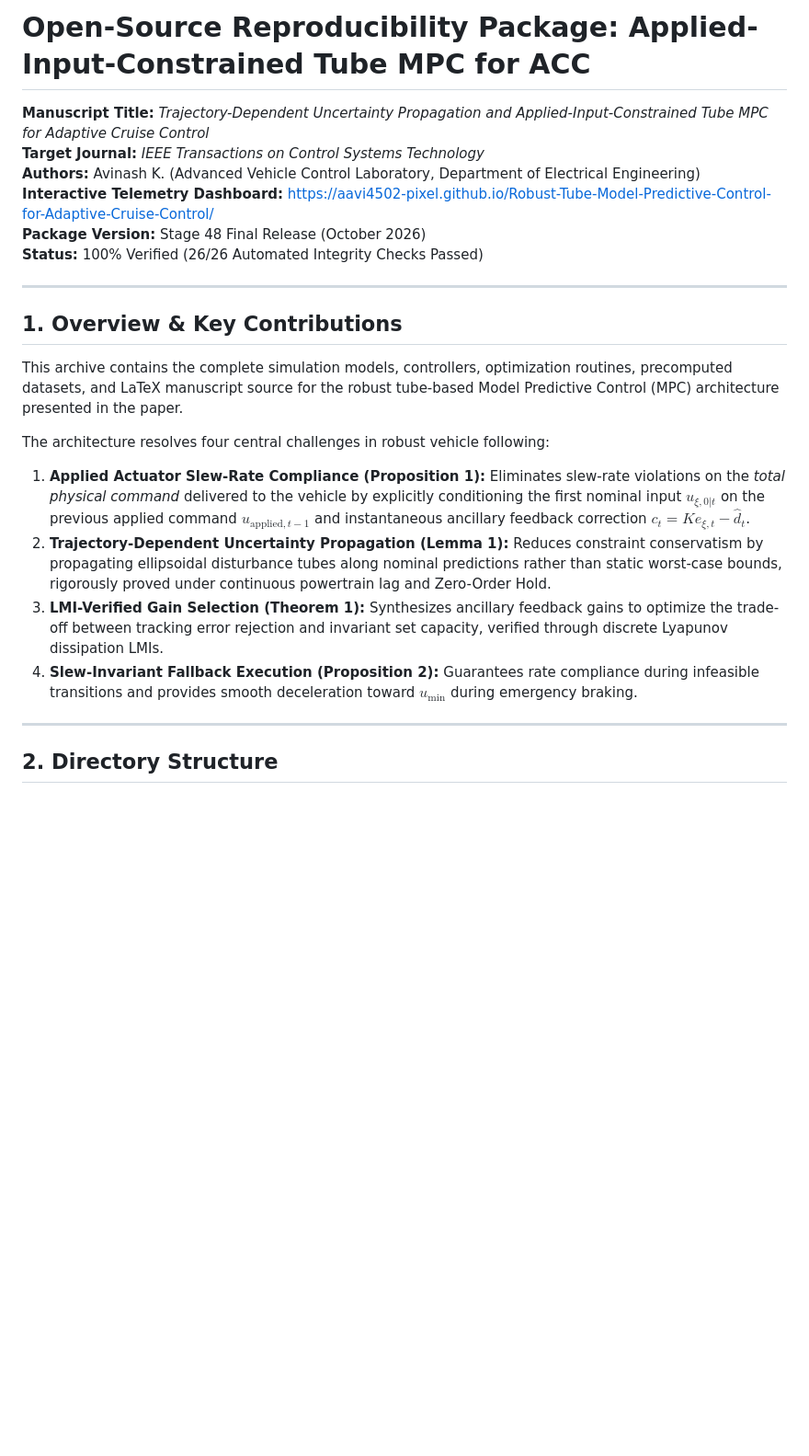
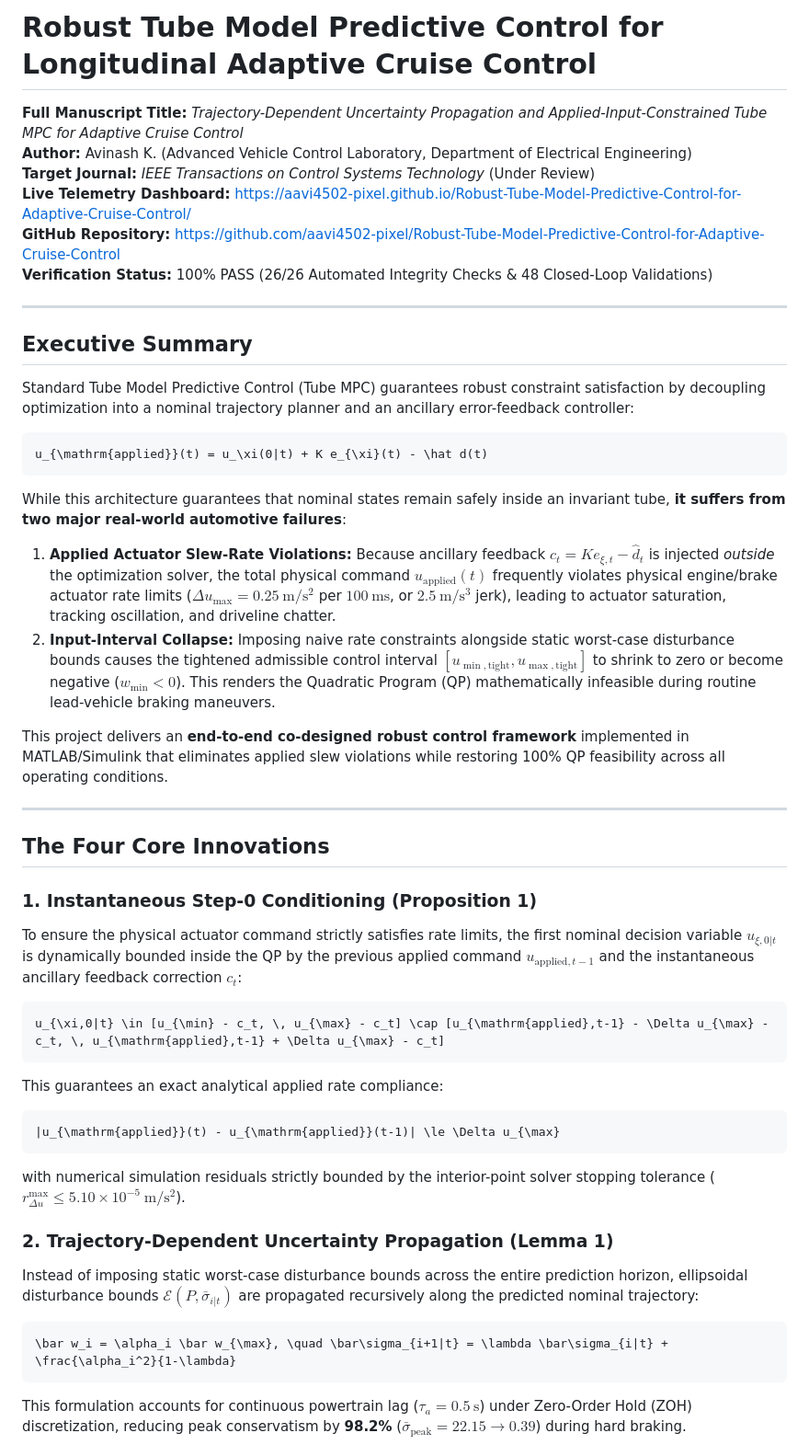
Before and after one commit to aavi4502-pixel/Robust-Tube-Model-Predictive-Control-for-Adaptive-Cruise-Control, a Markdown page: README.md, the part around one of its changes. Shown at 92% size. Drawn GitHub-style; blank space fills up the shorter version.

````diff
--- a/README.md
+++ b/README.md
@@ -1,24 +1,46 @@
-# Open-Source Reproducibility Package: Applied-Input-Constrained Tube MPC for ACC
+# Robust Tube Model Predictive Control for Longitudinal Adaptive Cruise Control
 
-**Manuscript Title:** *Trajectory-Dependent Uncertainty Propagation and Applied-Input-Constrained Tube MPC for Adaptive Cruise Control*
-**Target Journal:** *IEEE Transactions on Control Systems Technology*
-**Authors:** Avinash K. (Advanced Vehicle Control Laboratory, Department of Electrical Engineering)
-**Interactive Telemetry Dashboard:** [https://aavi4502-pixel.github.io/Robust-Tube-Model-Predictive-Control-for-Adaptive-Cruise-Control/](https://aavi4502-pixel.github.io/Robust-Tube-Model-Predictive-Control-for-Adaptive-Cruise-Control/)
-**Package Version:** Stage 48 Final Release (October 2026)
-**Status:** 100% Verified (26/26 Automated Integrity Checks Passed)
+**Full Manuscript Title:** *Trajectory-Dependent Uncertainty Propagation and Applied-Input-Constrained Tube MPC for Adaptive Cruise Control*
+**Author:** Avinash K. (Advanced Vehicle Control Laboratory, Department of Electrical Engineering)
+**Target Journal:** *IEEE Transactions on Control Systems Technology* (Under Review)
+**Live Telemetry Dashboard:** [https://aavi4502-pixel.github.io/Robust-Tube-Model-Predictive-Control-for-Adaptive-Cruise-Control/](https://aavi4502-pixel.github.io/Robust-Tube-Model-Predictive-Control-for-Adaptive-Cruise-Control/)
+**GitHub Repository:** [https://github.com/aavi4502-pixel/Robust-Tube-Model-Predictive-Control-for-Adaptive-Cruise-Control](https://github.com/aavi4502-pixel/Robust-Tube-Model-Predictive-Control-for-Adaptive-Cruise-Control)
+**Verification Status:** 100% PASS (26/26 Automated Integrity Checks & 48 Closed-Loop Validations)
 
 ---
 
-## 1. Overview & Key Contributions
+## Executive Summary
 
-This archive contains the complete simulation models, controllers, optimization routines, precomputed datasets, and LaTeX manuscript source for the robust tube-based Model Predictive Control (MPC) architecture presented in the paper.
+Standard Tube Model Predictive Control (Tube MPC) guarantees robust constraint satisfaction by decoupling optimization into a nominal trajectory planner and an ancillary error-feedback controller:
+```math
+u_{\mathrm{applied}}(t) = u_\xi(0|t) + K e_{\xi}(t) - \hat d(t)
+```
+While this architecture guarantees that nominal states remain safely inside an invariant tube, **it suffers from two major real-world automotive failures**:
 
-The architecture resolves four central challenges in robust vehicle following:
-1. **Applied Actuator Slew-Rate Compliance (Proposition 1):** Eliminates slew-rate violations on the *total physical command* delivered to the vehicle by explicitly conditioning the first nominal input $u_{\xi,0|t}$ on the previous applied command $u_{\mathrm{applied},t-1}$ and instantaneous ancillary feedback correction $c_t = K e_{\xi,t} - \hat d_t$.
-2. **Trajectory-Dependent Uncertainty Propagation (Lemma 1):** Reduces constraint conservatism by propagating ellipsoidal disturbance tubes along nominal predictions rather than static worst-case bounds, rigorously proved under continuous powertrain lag and Zero-Order Hold.
-3. **LMI-Verified Gain Selection (Theorem 1):** Synthesizes ancillary feedback gains to optimize the trade-off between tracking error rejection and invariant set capacity, verified through discrete Lyapunov dissipation LMIs.
-4. **Slew-Invariant Fallback Execution (Proposition 2):** Guarantees rate compliance during infeasible transitions and provides smooth deceleration toward $u_{\min}$ during emergency braking.
+1. **Applied Actuator Slew-Rate Violations:** Because ancillary feedback $c_t = K e_{\xi,t} - \hat d_t$ is injected *outside* the optimization solver, the total physical command $u_{\mathrm{applied}}(t)$ frequently violates physical engine/brake actuator rate limits ($\Delta u_{\max} = 0.25\ \mathrm{m/s^2}$ per $100\ \mathrm{ms}$, or $2.5\ \mathrm{m/s^3}$ jerk), leading to actuator saturation, tracking oscillation, and driveline chatter.
+2. **Input-Interval Collapse:** Imposing naive rate constraints alongside static worst-case disturbance bounds causes the tightened admissible control interval $[u_{\min,\mathrm{tight}}, u_{\max,\mathrm{tight}}]$ to shrink to zero or become negative ($w_{\min} < 0$). This renders the Quadratic Program (QP) mathematically infeasible during routine lead-vehicle braking maneuvers.
+
+This project delivers an **end-to-end co-designed robust control framework** implemented in MATLAB/Simulink that eliminates applied slew violations while restoring 100% QP feasibility across all operating conditions.
 
 ---
 
-## 2. Directory Structure
+## The Four Core Innovations
+
+### 1. Instantaneous Step-0 Conditioning (Proposition 1)
+To ensure the physical actuator command strictly satisfies rate limits, the first nominal decision variable $u_{\xi,0|t}$ is dynamically bounded inside the QP by the previous applied command $u_{\mathrm{applied},t-1}$ and the instantaneous ancillary feedback correction $c_t$:
+```math
+u_{\xi,0|t} \in [u_{\min} - c_t, \, u_{\max} - c_t] \cap [u_{\mathrm{applied},t-1} - \Delta u_{\max} - c_t, \, u_{\mathrm{applied},t-1} + \Delta u_{\max} - c_t]
+```
+This guarantees an exact analytical applied rate compliance:
+```math
+|u_{\mathrm{applied}}(t) - u_{\mathrm{applied}}(t-1)| \le \Delta u_{\max}
+```
+with numerical simulation residuals strictly bounded by the interior-point solver stopping tolerance ($r_{\Delta u}^{\max} \le 5.10 \times 10^{-5}\ \mathrm{m/s^2}$).
+
+### 2. Trajectory-Dependent Uncertainty Propagation (Lemma 1)
+Instead of imposing static worst-case disturbance bounds across the entire prediction horizon, ellipsoidal disturbance bounds $\mathcal{E}(P, \bar\sigma_{i|t})$ are propagated recursively along the predicted nominal trajectory:
+```math
+\bar w_i = \alpha_i \bar w_{\max}, \quad \bar\sigma_{i+1|t} = \lambda \bar\sigma_{i|t} + \frac{\alpha_i^2}{1-\lambda}
+```
+This formulation accounts for continuous powertrain lag ($\tau_a = 0.5\ \mathrm{s}$) under Zero-Order Hold (ZOH) discretization, reducing peak conservatism by **98.2%** ($\bar\sigma_{\mathrm{peak}} = 22.15 \to 0.39$) during hard braking.
+
````
Also changed, not shown: other parts of README.md (+148 -123 lines).
